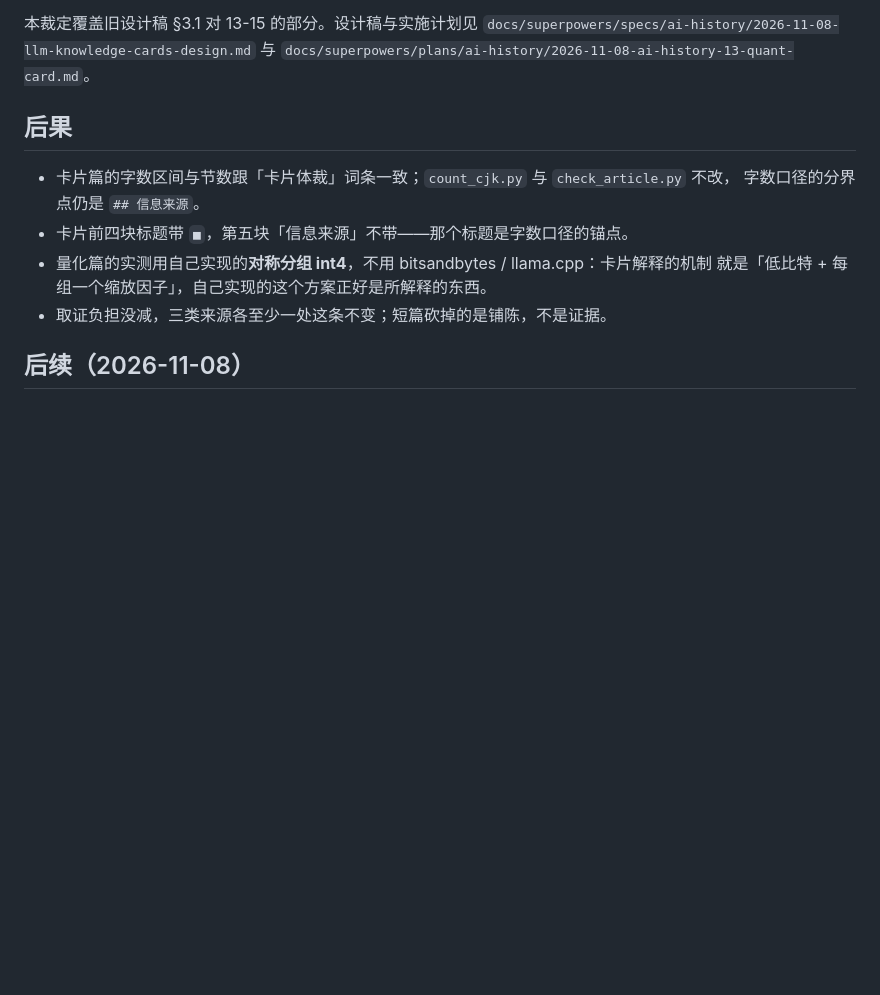
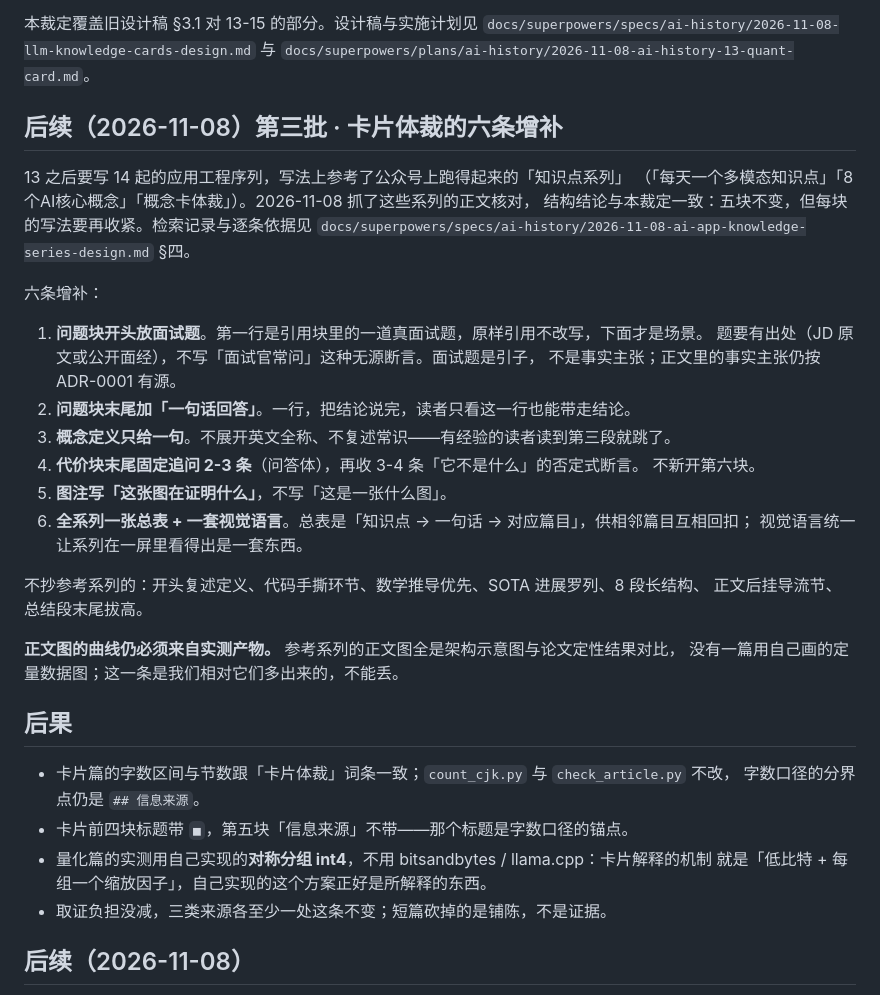
Before and after one commit to HuangWuwutelling/ml-learning, a Markdown page: docs/adr/0025-knowledge-point-cards-for-ai-history.md, the part around the change. Drawn GitHub-style; blank space fills up the shorter version.

Commit message:
docs(adr,glossary): 卡片体裁加六条增补 —— 面试原题开头 / 一句话回答 / 固定追问
检索公众号上的知识点系列（每天一个多模态知识点、8个AI核心概念、概念卡体裁）正文后定的：
问题块第一行放面试原题（出处给链接）+ 末尾一句话回答；概念定义只给一句；
代价块末尾固定 2-3 条追问与 3-4 条「它不是什么」；图注写「这张图在证明什么」；
全系列一张总表 + 一套视觉语言。正文图的曲线仍必须来自实测产物。

定义见 ADR-0025 后续第三批；术语表新增「面试原题」。

```diff
--- a/docs/adr/0025-knowledge-point-cards-for-ai-history.md
+++ b/docs/adr/0025-knowledge-point-cards-for-ai-history.md
@@ -35,6 +35,32 @@
 本裁定覆盖旧设计稿 §3.1 对 13-15 的部分。设计稿与实施计划见
 `docs/superpowers/specs/ai-history/2026-11-08-llm-knowledge-cards-design.md` 与
 `docs/superpowers/plans/ai-history/2026-11-08-ai-history-13-quant-card.md`。
+
+## 后续（2026-11-08）第三批 · 卡片体裁的六条增补
+
+13 之后要写 14 起的应用工程序列，写法上参考了公众号上跑得起来的「知识点系列」
+（「每天一个多模态知识点」「8个AI核心概念」「概念卡体裁」）。2026-11-08 抓了这些系列的正文核对，
+结构结论与本裁定一致：五块不变，但每块的写法要再收紧。检索记录与逐条依据见
+`docs/superpowers/specs/ai-history/2026-11-08-ai-app-knowledge-series-design.md` §四。
+
+六条增补：
+
+1. **问题块开头放面试题**。第一行是引用块里的一道真面试题，原样引用不改写，下面才是场景。
+   题要有出处（JD 原文或公开面经），不写「面试官常问」这种无源断言。面试题是引子，
+   不是事实主张；正文里的事实主张仍按 ADR-0001 有源。
+2. **问题块末尾加「一句话回答」**。一行，把结论说完，读者只看这一行也能带走结论。
+3. **概念定义只给一句**。不展开英文全称、不复述常识——有经验的读者读到第三段就跳了。
+4. **代价块末尾固定追问 2-3 条**（问答体），再收 3-4 条「它不是什么」的否定式断言。
+   不新开第六块。
+5. **图注写「这张图在证明什么」**，不写「这是一张什么图」。
+6. **全系列一张总表 + 一套视觉语言**。总表是「知识点 → 一句话 → 对应篇目」，供相邻篇目互相回扣；
+   视觉语言统一让系列在一屏里看得出是一套东西。
+
+不抄参考系列的：开头复述定义、代码手撕环节、数学推导优先、SOTA 进展罗列、8 段长结构、
+正文后挂导流节、总结段末尾拔高。
+
+**正文图的曲线仍必须来自实测产物。** 参考系列的正文图全是架构示意图与论文定性结果对比，
+没有一篇用自己画的定量数据图；这一条是我们相对它们多出来的，不能丢。
 
 ## 后果
 
```
Also changed, not shown: GLOSSARY-publishing-pipeline.md (+8 -0 lines).
